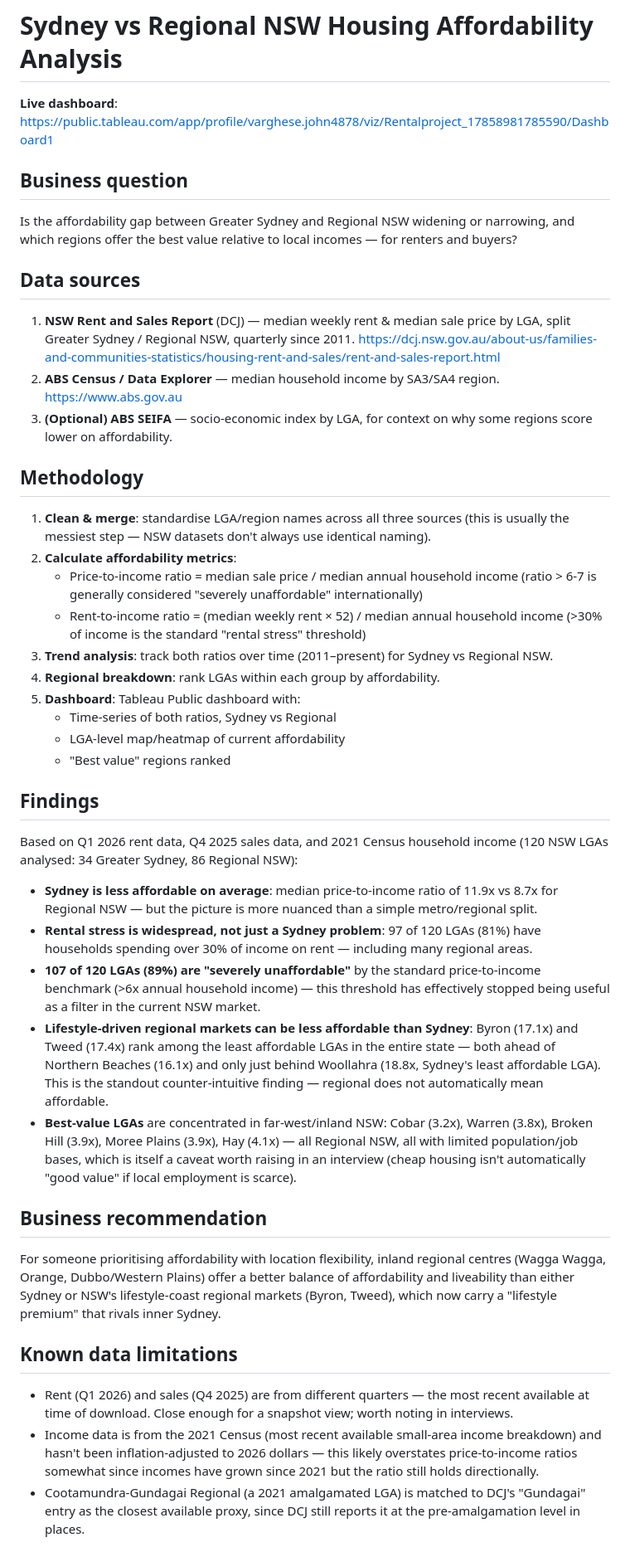
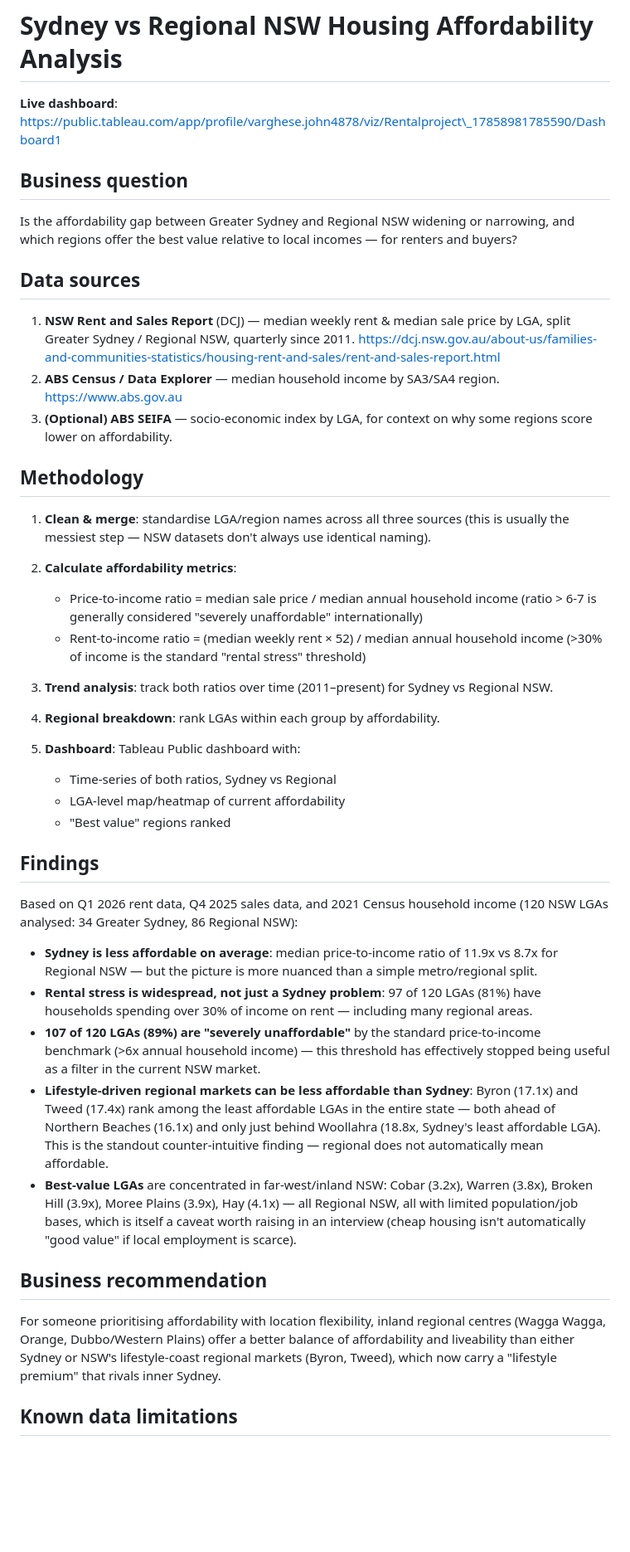
Before and after one commit to varghesejohn-au/my_datawall, a Markdown page: 01_housing_affordability/README.md, the part around one of its changes. Shown at 83% size. Drawn GitHub-style; blank space fills up the shorter version.

```diff
--- a/01_housing_affordability/README.md
+++ b/01_housing_affordability/README.md
@@ -1,60 +1,67 @@
 # Sydney vs Regional NSW Housing Affordability Analysis
 
-**Live dashboard**: https://public.tableau.com/app/profile/varghese.john4878/viz/Rentalproject_17858981785590/Dashboard1
+**Live dashboard**: https://public.tableau.com/app/profile/varghese.john4878/viz/Rentalproject\_17858981785590/Dashboard1
 
 ## Business question
+
 Is the affordability gap between Greater Sydney and Regional NSW widening or narrowing,
 and which regions offer the best value relative to local incomes — for renters and buyers?
 
 ## Data sources
-1. **NSW Rent and Sales Report** (DCJ) — median weekly rent & median sale price by LGA,
-   split Greater Sydney / Regional NSW, quarterly since 2011.
-   https://dcj.nsw.gov.au/about-us/families-and-communities-statistics/housing-rent-and-sales/rent-and-sales-report.html
+
+1. **NSW Rent and Sales Report** (DCJ) — median weekly rent \& median sale price by LGA,
+split Greater Sydney / Regional NSW, quarterly since 2011.
+https://dcj.nsw.gov.au/about-us/families-and-communities-statistics/housing-rent-and-sales/rent-and-sales-report.html
 2. **ABS Census / Data Explorer** — median household income by SA3/SA4 region.
-   https://www.abs.gov.au
+https://www.abs.gov.au
 3. **(Optional) ABS SEIFA** — socio-economic index by LGA, for context on why some
-   regions score lower on affordability.
+regions score lower on affordability.
 
 ## Methodology
-1. **Clean & merge**: standardise LGA/region names across all three sources (this is
-   usually the messiest step — NSW datasets don't always use identical naming).
+
+1. **Clean \& merge**: standardise LGA/region names across all three sources (this is
+usually the messiest step — NSW datasets don't always use identical naming).
 2. **Calculate affordability metrics**:
-   - Price-to-income ratio = median sale price / median annual household income
-     (ratio > 6-7 is generally considered "severely unaffordable" internationally)
-   - Rent-to-income ratio = (median weekly rent × 52) / median annual household income
-     (>30% of income is the standard "rental stress" threshold)
+
+   * Price-to-income ratio = median sale price / median annual household income
+(ratio > 6-7 is generally considered "severely unaffordable" internationally)
+   * Rent-to-income ratio = (median weekly rent × 52) / median annual household income
+(>30% of income is the standard "rental stress" threshold)
 3. **Trend analysis**: track both ratios over time (2011–present) for Sydney vs Regional NSW.
 4. **Regional breakdown**: rank LGAs within each group by affordability.
 5. **Dashboard**: Tableau Public dashboard with:
-   - Time-series of both ratios, Sydney vs Regional
-   - LGA-level map/heatmap of current affordability
-   - "Best value" regions ranked
+
+   * Time-series of both ratios, Sydney vs Regional
+   * LGA-level map/heatmap of current affordability
+   * "Best value" regions ranked
 
 ## Findings
+
 Based on Q1 2026 rent data, Q4 2025 sales data, and 2021 Census household income
 (120 NSW LGAs analysed: 34 Greater Sydney, 86 Regional NSW):
 
-- **Sydney is less affordable on average**: median price-to-income ratio of 11.9x
-  vs 8.7x for Regional NSW — but the picture is more nuanced than a simple
-  metro/regional split.
-- **Rental stress is widespread, not just a Sydney problem**: 97 of 120 LGAs
-  (81%) have households spending over 30% of income on rent — including many
-  regional areas.
-- **107 of 120 LGAs (89%) are "severely unaffordable"** by the standard
-  price-to-income benchmark (>6x annual household income) — this threshold has
-  effectively stopped being useful as a filter in the current NSW market.
-- **Lifestyle-driven regional markets can be less affordable than Sydney**:
-  Byron (17.1x) and Tweed (17.4x) rank among the least affordable LGAs in the
-  entire state — both ahead of Northern Beaches (16.1x) and only just behind
-  Woollahra (18.8x, Sydney's least affordable LGA). This is the standout
-  counter-intuitive finding — regional does not automatically mean affordable.
-- **Best-value LGAs** are concentrated in far-west/inland NSW: Cobar (3.2x),
-  Warren (3.8x), Broken Hill (3.9x), Moree Plains (3.9x), Hay (4.1x) — all
-  Regional NSW, all with limited population/job bases, which is itself a
-  caveat worth raising in an interview (cheap housing isn't automatically
-  "good value" if local employment is scarce).
+* **Sydney is less affordable on average**: median price-to-income ratio of 11.9x
+vs 8.7x for Regional NSW — but the picture is more nuanced than a simple
+metro/regional split.
+* **Rental stress is widespread, not just a Sydney problem**: 97 of 120 LGAs
+(81%) have households spending over 30% of income on rent — including many
+regional areas.
+* **107 of 120 LGAs (89%) are "severely unaffordable"** by the standard
+price-to-income benchmark (>6x annual household income) — this threshold has
+effectively stopped being useful as a filter in the current NSW market.
+* **Lifestyle-driven regional markets can be less affordable than Sydney**:
+Byron (17.1x) and Tweed (17.4x) rank among the least affordable LGAs in the
+entire state — both ahead of Northern Beaches (16.1x) and only just behind
+Woollahra (18.8x, Sydney's least affordable LGA). This is the standout
+counter-intuitive finding — regional does not automatically mean affordable.
+* **Best-value LGAs** are concentrated in far-west/inland NSW: Cobar (3.2x),
+Warren (3.8x), Broken Hill (3.9x), Moree Plains (3.9x), Hay (4.1x) — all
+Regional NSW, all with limited population/job bases, which is itself a
+caveat worth raising in an interview (cheap housing isn't automatically
+"good value" if local employment is scarce).
 
 ## Business recommendation
+
 For someone prioritising affordability with location flexibility, inland
 regional centres (Wagga Wagga, Orange, Dubbo/Western Plains) offer a better
 balance of affordability and liveability than either Sydney or NSW's
@@ -62,14 +69,4 @@ lifestyle-coast regional markets (Byron, Tweed), which now carry a
 "lifestyle premium" that rivals inner Sydney.
 
 ## Known data limitations
-- Rent (Q1 2026) and sales (Q4 2025) are from different quarters — the most
-  recent available at time of download. Close enough for a snapshot view;
-  worth noting in interviews.
-- Income data is from the 2021 Census (most recent available small-area
-  income breakdown) and hasn't been inflation-adjusted to 2026 dollars — this
-  likely overstates price-to-income ratios somewhat since incomes have grown
-  since 2021 but the ratio still holds directionally.
-- Cootamundra-Gundagai Regional (a 2021 amalgamated LGA) is matched to DCJ's
-  "Gundagai" entry as the closest available proxy, since DCJ still reports it
-  at the pre-amalgamation level in places.
 
```
Also changed, not shown: other parts of 01_housing_affordability/README.md (+12 -6 lines).
